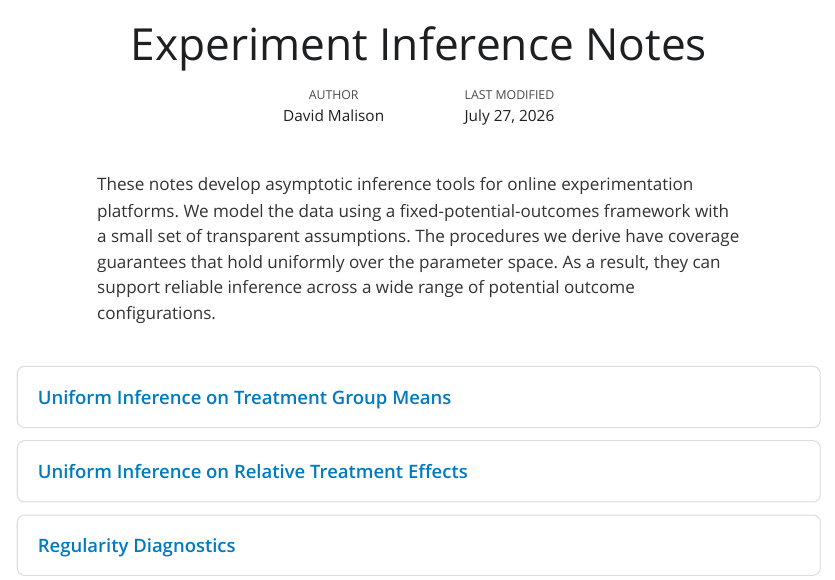
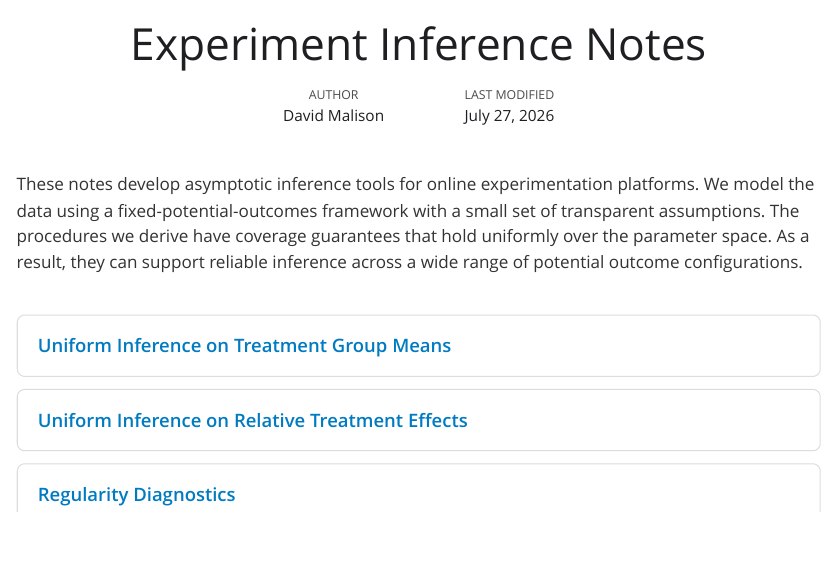
Before and after one commit to dmalison/experiment-inference-notes, a Quarto document (index.qmd): the page in a window 1100 px wide, from its top. The pictures show the output file index.html that the author committed with the source, opened offline; Quarto's library style sheets are replaced by a plain one without menus.

Commit message:
Match homepage text width

```diff
--- a/index.qmd
+++ b/index.qmd
@@ -25,7 +25,6 @@ format:
             text-align: center;
           }
           .intro {
-            max-width: 40rem;
             margin: 1.75rem auto 0;
             color: #333;
           }
```
Also changed, not shown: index.html.
